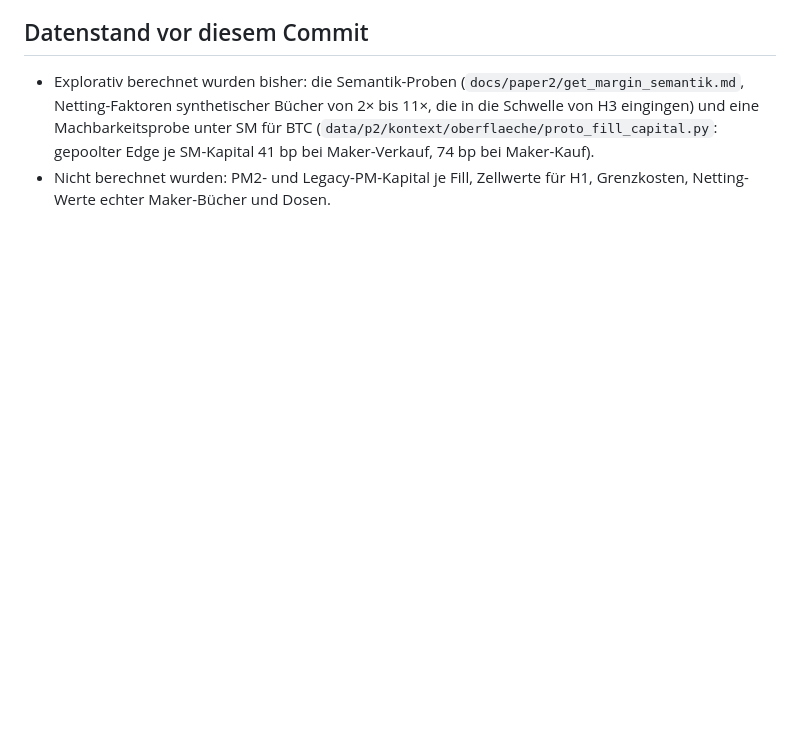
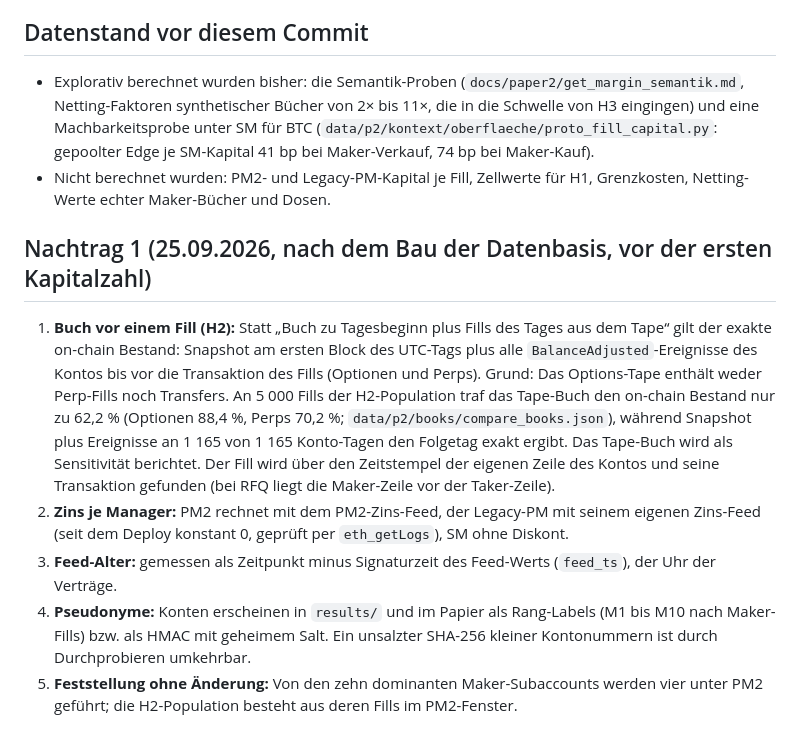
Before and after one commit to gelatotrade/Derive-Option-Surface, a Markdown page: docs/paper2/PRAEREGISTRIERUNG.md, the part around the change. Drawn GitHub-style; blank space fills up the shorter version.

Commit message:
prereg(p2): Addendum 1 before the first capital figure (exact on-chain book for H2)

```diff
--- a/docs/paper2/PRAEREGISTRIERUNG.md
+++ b/docs/paper2/PRAEREGISTRIERUNG.md
@@ -88,3 +88,20 @@ Zeitstempel. Änderungen danach nur als datierter Nachtrag am Ende, nie durch Ü
   74 bp bei Maker-Kauf).
 - Nicht berechnet wurden: PM2- und Legacy-PM-Kapital je Fill, Zellwerte für H1, Grenzkosten, Netting-Werte echter
   Maker-Bücher und Dosen.
+
+## Nachtrag 1 (25.09.2026, nach dem Bau der Datenbasis, vor der ersten Kapitalzahl)
+
+1. **Buch vor einem Fill (H2):** Statt „Buch zu Tagesbeginn plus Fills des Tages aus dem Tape“ gilt der exakte
+   on-chain Bestand: Snapshot am ersten Block des UTC-Tags plus alle `BalanceAdjusted`-Ereignisse des Kontos bis vor
+   die Transaktion des Fills (Optionen und Perps). Grund: Das Options-Tape enthält weder Perp-Fills noch Transfers.
+   An 5 000 Fills der H2-Population traf das Tape-Buch den on-chain Bestand nur zu 62,2 % (Optionen 88,4 %, Perps
+   70,2 %; `data/p2/books/compare_books.json`), während Snapshot plus Ereignisse an 1 165 von 1 165 Konto-Tagen den
+   Folgetag exakt ergibt. Das Tape-Buch wird als Sensitivität berichtet. Der Fill wird über den Zeitstempel der
+   eigenen Zeile des Kontos und seine Transaktion gefunden (bei RFQ liegt die Maker-Zeile vor der Taker-Zeile).
+2. **Zins je Manager:** PM2 rechnet mit dem PM2-Zins-Feed, der Legacy-PM mit seinem eigenen Zins-Feed (seit dem
+   Deploy konstant 0, geprüft per `eth_getLogs`), SM ohne Diskont.
+3. **Feed-Alter:** gemessen als Zeitpunkt minus Signaturzeit des Feed-Werts (`feed_ts`), der Uhr der Verträge.
+4. **Pseudonyme:** Konten erscheinen in `results/` und im Papier als Rang-Labels (M1 bis M10 nach Maker-Fills)
+   bzw. als HMAC mit geheimem Salt. Ein unsalzter SHA-256 kleiner Kontonummern ist durch Durchprobieren umkehrbar.
+5. **Feststellung ohne Änderung:** Von den zehn dominanten Maker-Subaccounts werden vier unter PM2 geführt; die
+   H2-Population besteht aus deren Fills im PM2-Fenster.
```
